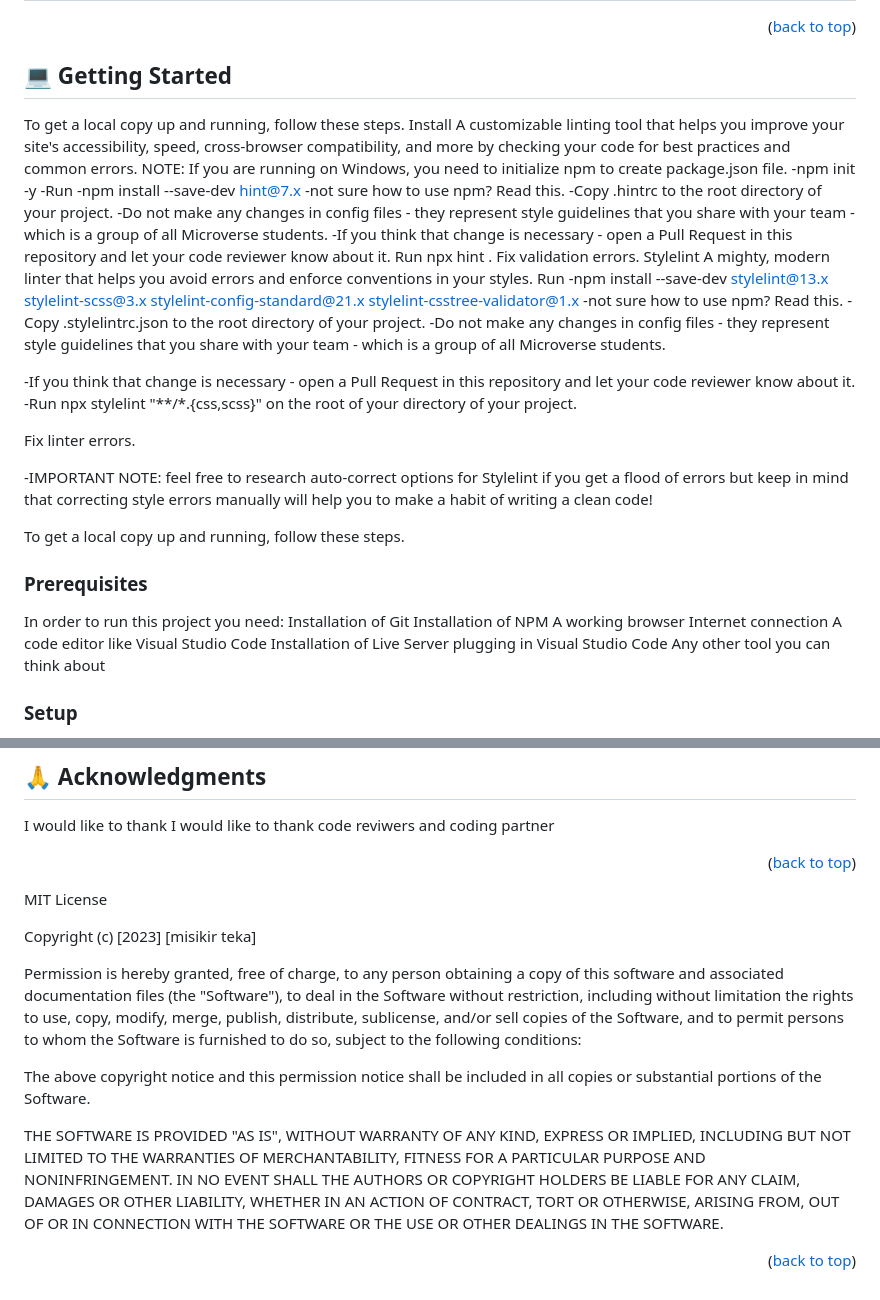
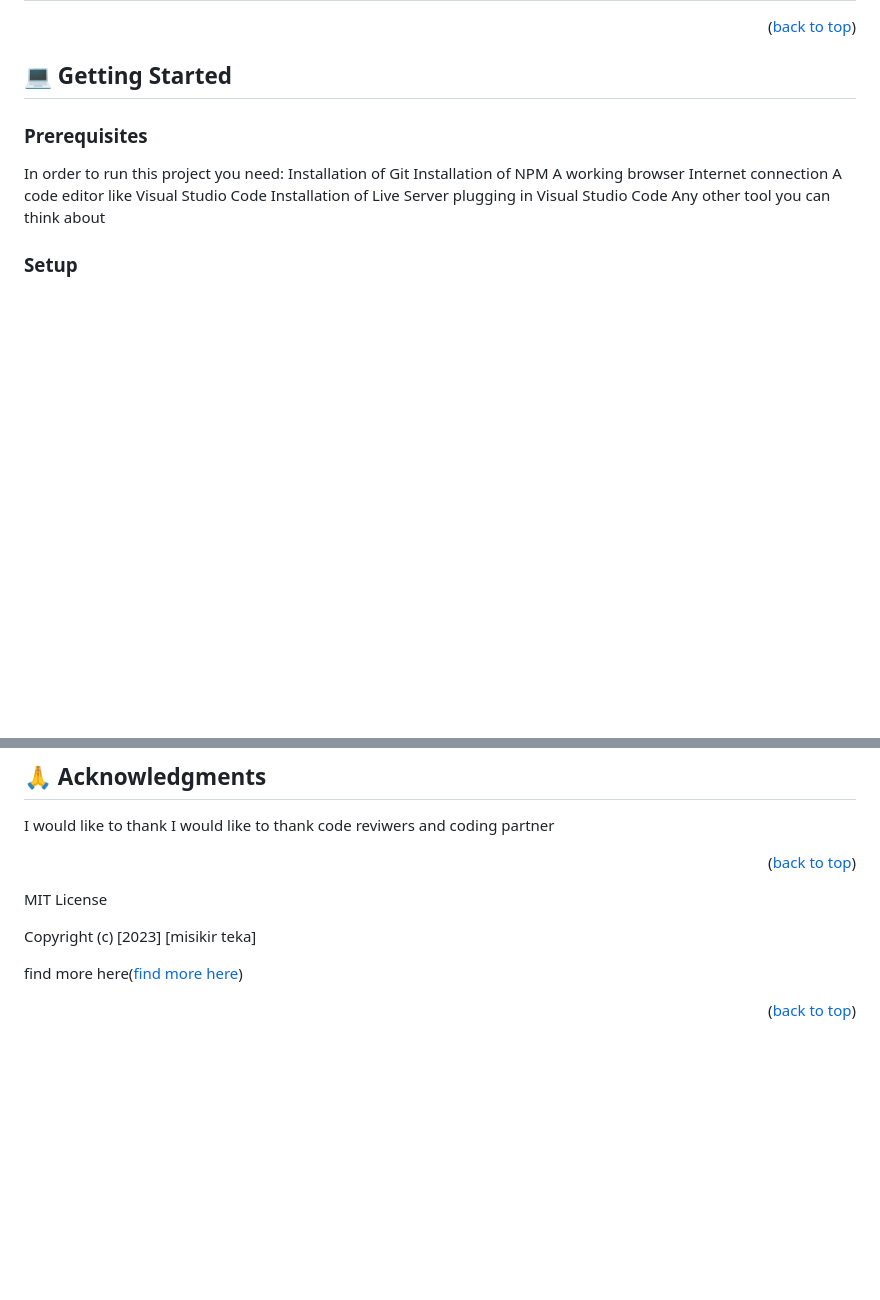
Before and after one commit to misikira/Hellow-Microverse, a Markdown page: README.md, 2 parts joined by grey strips. Rendered like a GitHub page; blank space fills up the shorter version.

```diff
--- a/README.md
+++ b/README.md
@@ -115,39 +115,6 @@ Key Features
 <!-- GETTING STARTED -->
 
 ## 💻 Getting Started <a name="getting-started"></a>
-
-To get a local copy up and running, follow these steps.
-Install
-A customizable linting tool that helps you improve your site's accessibility, speed, cross-browser compatibility,
-and more by checking your code for best practices and common errors.
-NOTE: If you are running on Windows, you need to initialize npm to create package.json file.
--npm init -y
--Run
--npm install --save-dev hint@7.x
--not sure how to use npm? Read this.
--Copy .hintrc to the root directory of your project.
--Do not make any changes in config files - they represent style guidelines that you share with your team - which is a group of all Microverse students.
--If you think that change is necessary - open a Pull Request in this repository and let your code reviewer know about it.
-Run
-npx hint .
-Fix validation errors.
-Stylelint
-A mighty, modern linter that helps you avoid errors and enforce conventions in your styles.
-Run
--npm install --save-dev stylelint@13.x stylelint-scss@3.x stylelint-config-standard@21.x stylelint-csstree-validator@1.x
--not sure how to use npm? Read this.
--Copy .stylelintrc.json to the root directory of your project.
--Do not make any changes in config files - they represent style guidelines that you share with your team - which is a group of all Microverse students.
-
--If you think that change is necessary - open a Pull Request in this repository and let your code reviewer know about it.
--Run npx stylelint "**/*.{css,scss}" on the root of your directory of your project.
-
-Fix linter errors.
-
--IMPORTANT NOTE: feel free to research auto-correct options for Stylelint if you get a flood of errors but keep in mind that correcting style errors manually will help you to make a habit of writing a clean code!
-
-
-To get a local copy up and running, follow these steps.
 
 ### Prerequisites
 
@@ -289,21 +256,5 @@ MIT License
 
 Copyright (c) [2023] [misikir teka]
 
-Permission is hereby granted, free of charge, to any person obtaining a copy
-of this software and associated documentation files (the "Software"), to deal
-in the Software without restriction, including without limitation the rights
-to use, copy, modify, merge, publish, distribute, sublicense, and/or sell
-copies of the Software, and to permit persons to whom the Software is
-furnished to do so, subject to the following conditions:
-
-The above copyright notice and this permission notice shall be included in all
-copies or substantial portions of the Software.
-
-THE SOFTWARE IS PROVIDED "AS IS", WITHOUT WARRANTY OF ANY KIND, EXPRESS OR
-IMPLIED, INCLUDING BUT NOT LIMITED TO THE WARRANTIES OF MERCHANTABILITY,
-FITNESS FOR A PARTICULAR PURPOSE AND NONINFRINGEMENT. IN NO EVENT SHALL THE
-AUTHORS OR COPYRIGHT HOLDERS BE LIABLE FOR ANY CLAIM, DAMAGES OR OTHER
-LIABILITY, WHETHER IN AN ACTION OF CONTRACT, TORT OR OTHERWISE, ARISING FROM,
-OUT OF OR IN CONNECTION WITH THE SOFTWARE OR THE USE OR OTHER DEALINGS IN THE
-SOFTWARE.
+find more here(<a href="https://choosealicense.com/licenses/mit/">find more here</a>)
 <p align="right">(<a href="#readme-top">back to top</a>)</p>
```
